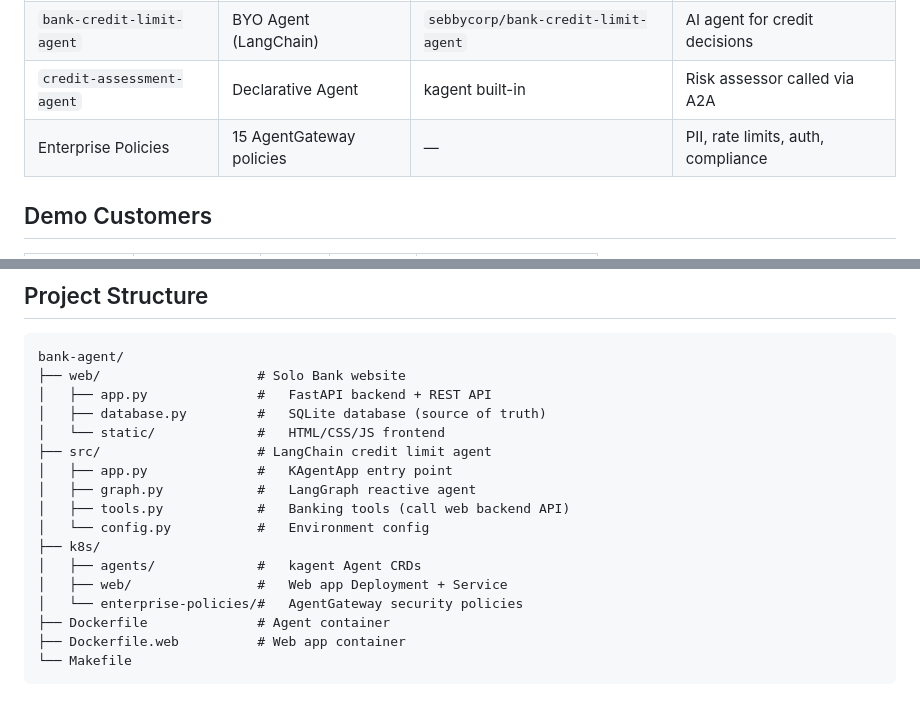
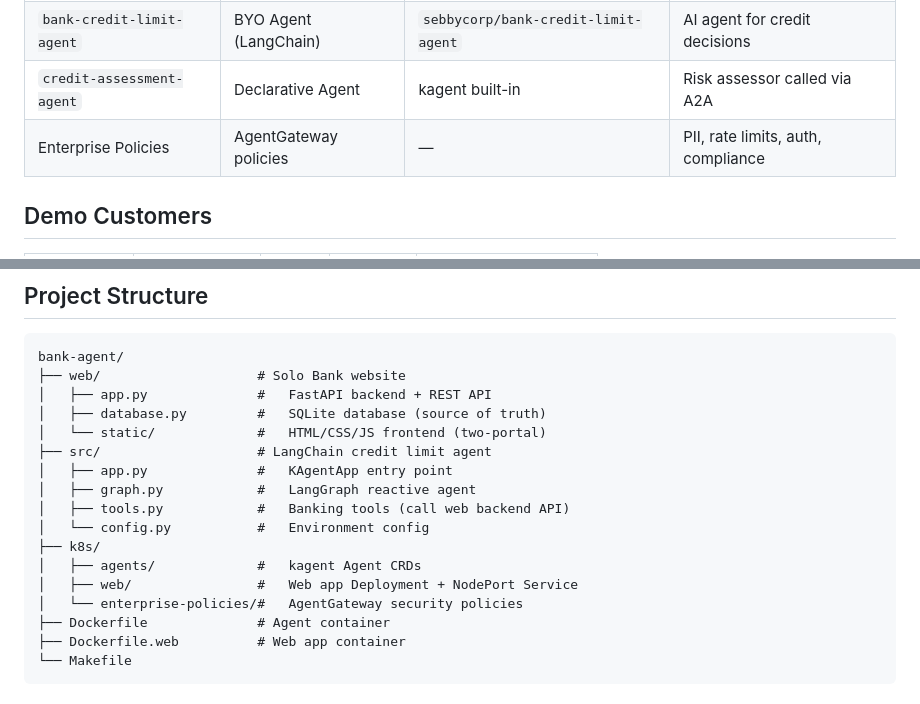
Before and after one commit to ProfessorSeb/bank-agent, a Markdown page: README.md, 2 parts joined by grey strips. Rendered like a GitHub page.

```diff
--- a/README.md
+++ b/README.md
@@ -53,6 +84,6 @@ An interactive bank demo featuring an AI agent that processes credit limit incre
 | `bank-credit-limit-agent` | BYO Agent (LangChain) | `sebbycorp/bank-credit-limit-agent` | AI agent for credit decisions |
 | `credit-assessment-agent` | Declarative Agent | kagent built-in | Risk assessor called via A2A |
-| Enterprise Policies | 15 AgentGateway policies | — | PII, rate limits, auth, compliance |
+| Enterprise Policies | AgentGateway policies | — | PII, rate limits, auth, compliance |
 
 ## Demo Customers
 
@@ -127,7 +163,7 @@ bank-agent/
 ├── web/                    # Solo Bank website
 │   ├── app.py              #   FastAPI backend + REST API
 │   ├── database.py         #   SQLite database (source of truth)
-│   └── static/             #   HTML/CSS/JS frontend
+│   └── static/             #   HTML/CSS/JS frontend (two-portal)
 ├── src/                    # LangChain credit limit agent
 │   ├── app.py              #   KAgentApp entry point
 │   ├── graph.py            #   LangGraph reactive agent
@@ -135,7 +171,7 @@ bank-agent/
 │   └── config.py           #   Environment config
 ├── k8s/
 │   ├── agents/             #   kagent Agent CRDs
-│   ├── web/                #   Web app Deployment + Service
+│   ├── web/                #   Web app Deployment + NodePort Service
 │   └── enterprise-policies/#   AgentGateway security policies
 ├── Dockerfile              # Agent container
 ├── Dockerfile.web          # Web app container
```
Also changed, not shown: other parts of README.md (+63 -27 lines).
